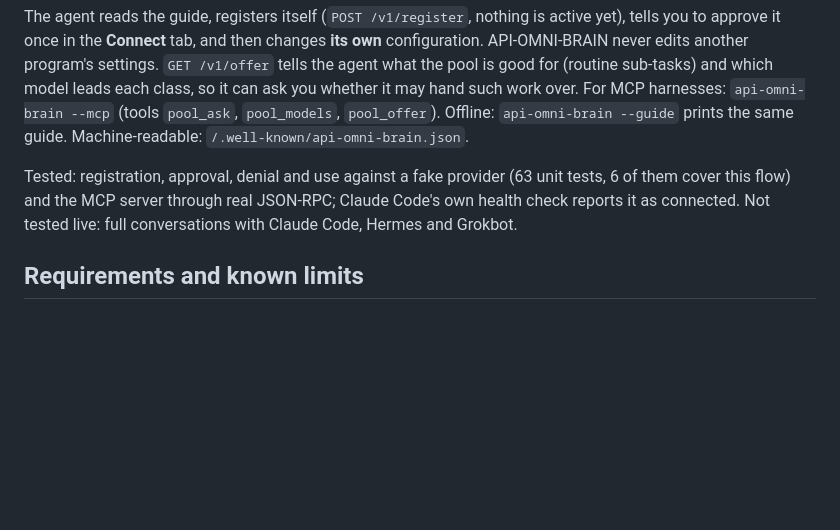
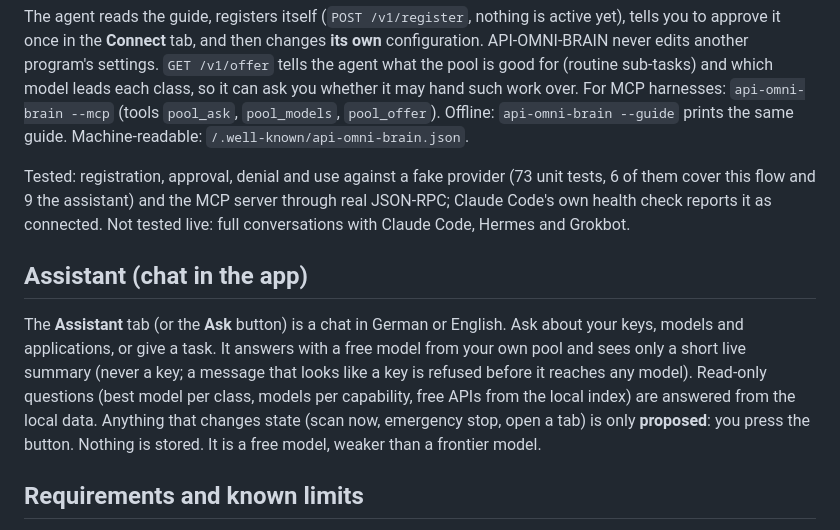
Before and after one commit to gschaidergabriel/API-OMNI-BRAIN, a Markdown page: README.md, the part around the change. Drawn GitHub-style; blank space fills up the shorter version.

```diff
--- a/README.md
+++ b/README.md
@@ -127,7 +127,11 @@ The agent reads the guide, registers itself (`POST /v1/register`, nothing is act
 `GET /v1/offer` tells the agent what the pool is good for (routine sub-tasks) and which model leads each class, so it can ask you whether it may hand such work over.
 For MCP harnesses: `api-omni-brain --mcp` (tools `pool_ask`, `pool_models`, `pool_offer`). Offline: `api-omni-brain --guide` prints the same guide. Machine-readable: `/.well-known/api-omni-brain.json`.
 
-Tested: registration, approval, denial and use against a fake provider (63 unit tests, 6 of them cover this flow) and the MCP server through real JSON-RPC; Claude Code's own health check reports it as connected. Not tested live: full conversations with Claude Code, Hermes and Grokbot.
+Tested: registration, approval, denial and use against a fake provider (73 unit tests, 6 of them cover this flow and 9 the assistant) and the MCP server through real JSON-RPC; Claude Code's own health check reports it as connected. Not tested live: full conversations with Claude Code, Hermes and Grokbot.
+
+## Assistant (chat in the app)
+
+The **Assistant** tab (or the **Ask** button) is a chat in German or English. Ask about your keys, models and applications, or give a task. It answers with a free model from your own pool and sees only a short live summary (never a key; a message that looks like a key is refused before it reaches any model). Read-only questions (best model per class, models per capability, free APIs from the local index) are answered from the local data. Anything that changes state (scan now, emergency stop, open a tab) is only **proposed**: you press the button. Nothing is stored. It is a free model, weaker than a frontier model.
 
 ## Requirements and known limits
 
```
Also changed, not shown: docs/MANUAL.md (+25 -0 lines), docs/manual/assistant.png (added), 13 other files.
